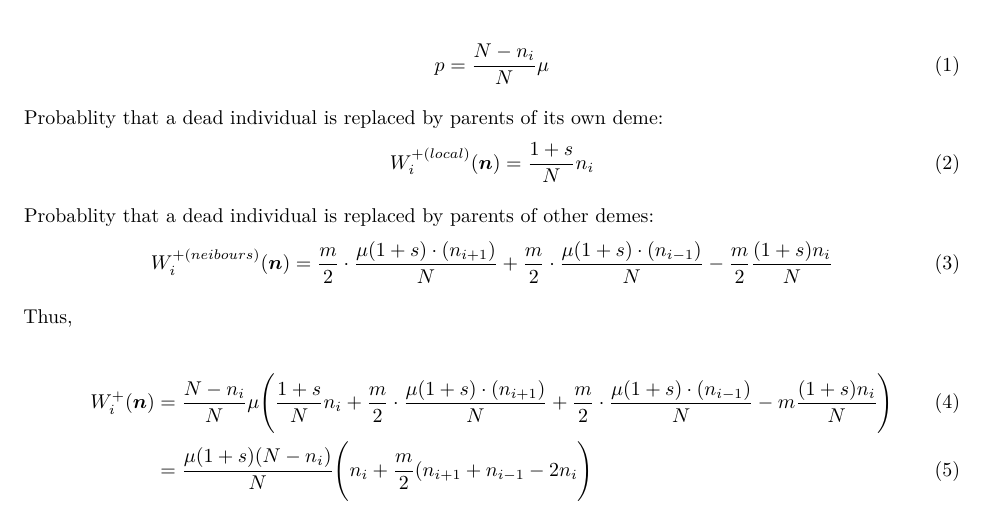
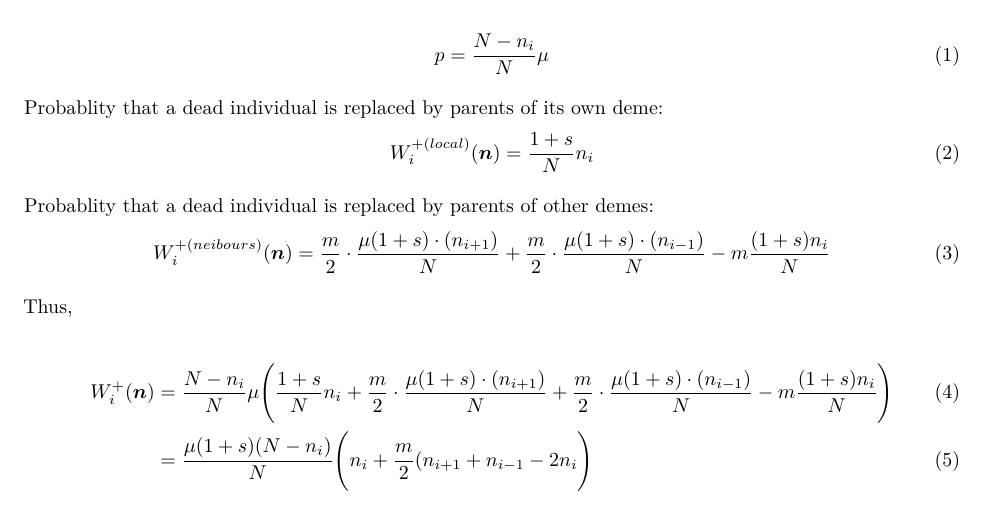
Before and after one commit to wyq977/evolutionary-dynamics-2019, an R Markdown document (Exercises/Exercises9-solution.Rmd): part of page 4 of 6, cut so that both start at the same text. The pictures show the output file Exercises/Exercises9-solution.pdf that the author committed with the source.

Commit message:
fix typo

```diff
--- a/Exercises/Exercises9-solution.Rmd
+++ b/Exercises/Exercises9-solution.Rmd
@@ -85,7 +85,7 @@ W_i^{+(local)}(\bm{n}) = \dfrac{1+s}{N} n_i
 
 Probablity that a dead individual is replaced by parents of other demes:
 \begin{align}
-W_i^{+(neibours)}(\bm{n}) = \dfrac{m}{2} \cdot \dfrac{\mu (1 + s) \cdot (n_{i+1})}{N} + \dfrac{m}{2} \cdot \dfrac{\mu (1 + s) \cdot (n_{i-1})}{N} - \dfrac{m}{2} \dfrac{(1+s)n_i}{N}
+W_i^{+(neibours)}(\bm{n}) = \dfrac{m}{2} \cdot \dfrac{\mu (1 + s) \cdot (n_{i+1})}{N} + \dfrac{m}{2} \cdot \dfrac{\mu (1 + s) \cdot (n_{i-1})}{N} - m \dfrac{(1+s)n_i}{N}
 \end{align}
 
 
```
Also changed, not shown: Exercises/Exercises9-solution.pdf.
